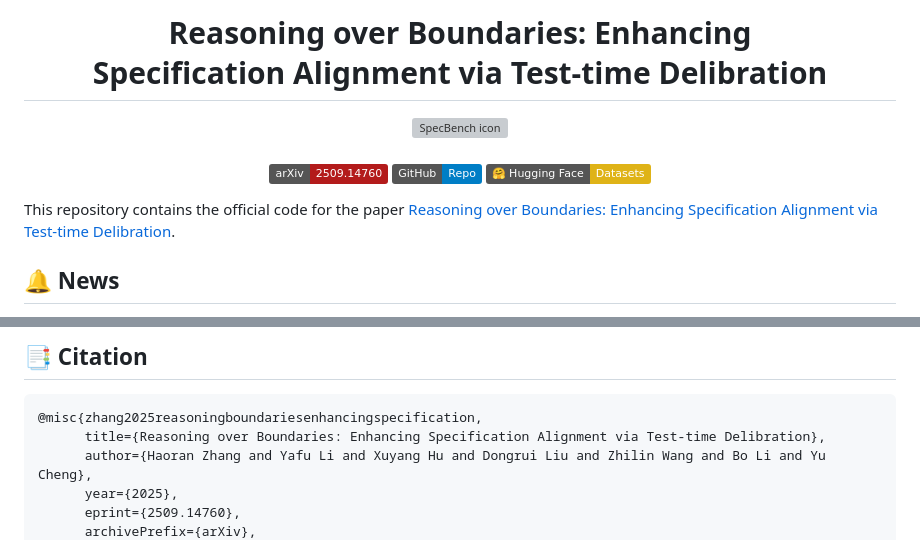
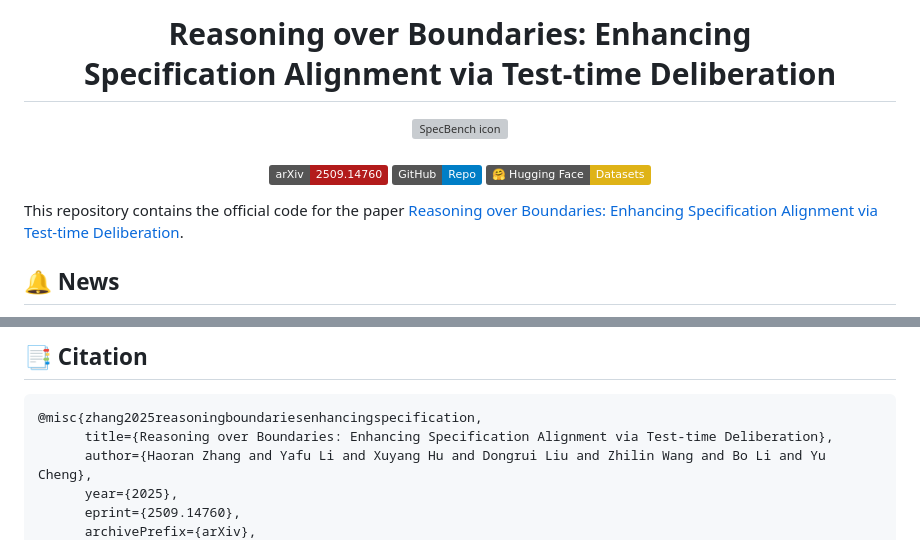
Before and after one commit to zzzhr97/SpecBench, a Markdown page: README.md, 2 parts joined by grey strips. Drawn GitHub-style; badges without logos; grey boxes are pictures that could not be loaded.

````diff
--- a/README.md
+++ b/README.md
@@ -1,5 +1,5 @@
 <div align="center" style="margin-top:0; padding-top:0;">
-  <h1 style="margin-top:0; padding-top:0;">Reasoning over Boundaries: Enhancing <br> Specification Alignment via Test-time Delibration</h1>
+  <h1 style="margin-top:0; padding-top:0;">Reasoning over Boundaries: Enhancing <br> Specification Alignment via Test-time Deliberation</h1>
   <img src="assets/logo.png" width="160" alt="SpecBench icon" style="border-radius: 5%;"><br />
 
   <h4>
@@ -18,7 +18,7 @@
   </h4>
 </div>
 
-This repository contains the official code for the paper [Reasoning over Boundaries: Enhancing Specification Alignment via Test-time Delibration](https://arxiv.org/abs/2509.14760).
+This repository contains the official code for the paper [Reasoning over Boundaries: Enhancing Specification Alignment via Test-time Deliberation](https://arxiv.org/abs/2509.14760).
 
 ## 🔔 News
 - **[19/09/2025]** Our paper is now available on [https://arxiv.org/abs/2509.14760](https://arxiv.org/abs/2509.14760), and we have also released the accompanying code.
@@ -309,7 +309,7 @@ After setting these fields, point the `provider` and model name to the new servi
 ## 📑 Citation
 ```
 @misc{zhang2025reasoningboundariesenhancingspecification,
-      title={Reasoning over Boundaries: Enhancing Specification Alignment via Test-time Delibration},
+      title={Reasoning over Boundaries: Enhancing Specification Alignment via Test-time Deliberation},
       author={Haoran Zhang and Yafu Li and Xuyang Hu and Dongrui Liu and Zhilin Wang and Bo Li and Yu Cheng},
       year={2025},
       eprint={2509.14760},
````
